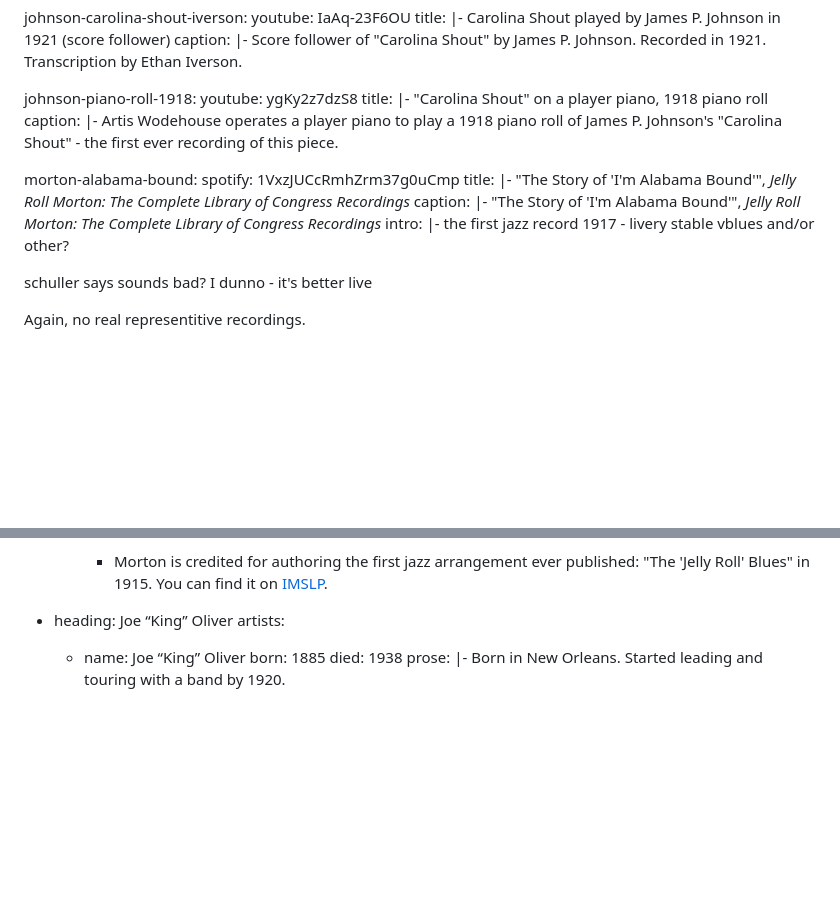
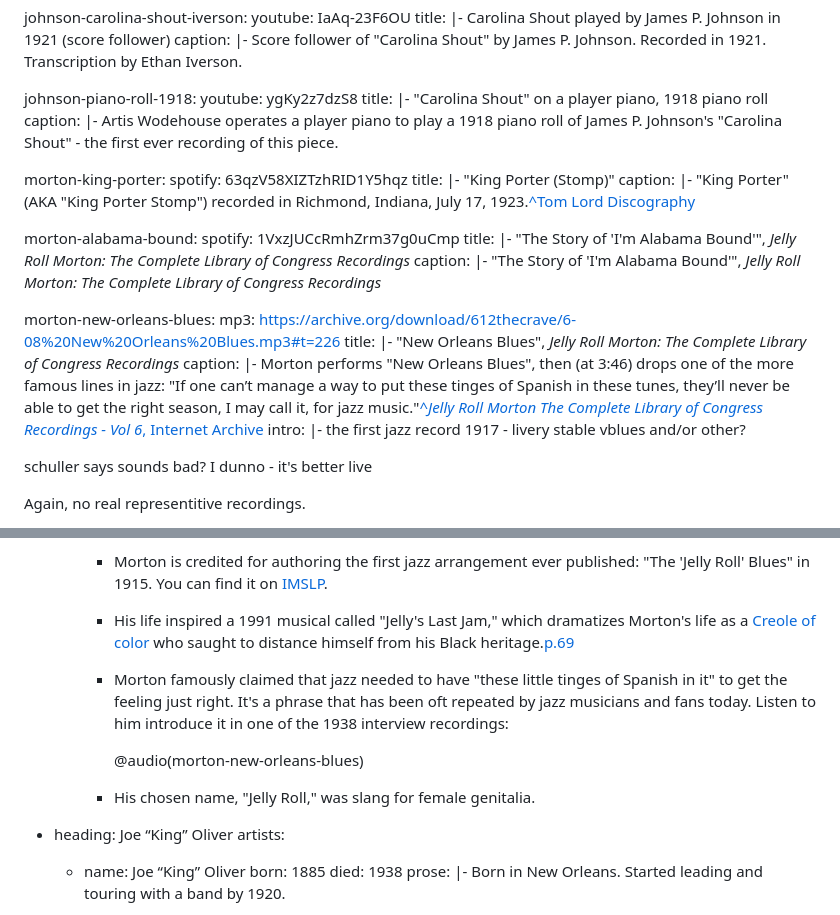
Before and after one commit to AVHuntley/Jazz-Recordings-Website, a Markdown page: src/lessons/early-jazz.md, 2 parts joined by grey strips. GitHub-like rendering; blank space fills up the shorter version.

```diff
--- a/src/lessons/early-jazz.md
+++ b/src/lessons/early-jazz.md
@@ -24,12 +24,26 @@ media:
     caption: |-
       Artis Wodehouse operates a player piano to play a 1918 piano roll of James P. Johnson's "Carolina Shout" - the first ever recording of this piece.
 
+  morton-king-porter:
+    spotify: 63qzV58XIZTzhRID1Y5hqz
+    title: |-
+      "King Porter (Stomp)"
+    caption: |-
+      "King Porter" (AKA "King Porter Stomp") recorded in Richmond, Indiana, July 17, 1923.[^Tom Lord Discography](https://lordisco.com/tjd/LeaderDetail?lid=18012&rid=99937)
+
   morton-alabama-bound:
     spotify: 1VxzJUCcRmhZrm37g0uCmp
     title: |-
       "The Story of 'I'm Alabama Bound'", *Jelly Roll Morton: The Complete Library of Congress Recordings*
     caption: |-
       "The Story of 'I'm Alabama Bound'", *Jelly Roll Morton: The Complete Library of Congress Recordings*
+
+  morton-new-orleans-blues:
+    mp3: https://archive.org/download/612thecrave/6-08%20New%20Orleans%20Blues.mp3#t=226
+    title: |-
+      "New Orleans Blues", *Jelly Roll Morton: The Complete Library of Congress Recordings*
+    caption: |-
+      Morton performs "New Orleans Blues", then (at 3:46) drops one of the more famous lines in jazz: "If one can’t manage a way to put these tinges of Spanish in these tunes, they’ll never be able to get the right season, I may call it, for jazz music."[^*Jelly Roll Morton The Complete Library of Congress Recordings - Vol 6*, Internet Archive](https://archive.org/details/612thecrave/6-08+New+Orleans+Blues.mp3)
 intro: |-
   the first jazz record 1917 - livery stable vblues and/or other?
 
@@ -190,6 +216,12 @@ sections:
       3:08 | Outro (2 bars)
   notes: |-
     - Morton is credited for authoring the first jazz arrangement ever published: "The 'Jelly Roll' Blues" in 1915. You can find it on [IMSLP](https://imslp.org/wiki/Special:ReverseLookup/438540).
+    - His life inspired a 1991 musical called "Jelly's Last Jam," which dramatizes Morton's life as a [Creole of color](https://en.wikipedia.org/wiki/Creoles_of_color) who saught to distance himself from his Black heritage.[p.69](bibliography.html#martin-waters-2006)
+    - Morton famously claimed that jazz needed to have "these little tinges of Spanish in it" to get the feeling just right. It's a phrase that has been oft repeated by jazz musicians and fans today. Listen to him introduce it in one of the 1938 interview recordings:
+
+      @audio(morton-new-orleans-blues)
+
+    - His chosen name, "Jelly Roll," was slang for female genitalia.
 
 - heading: Joe “King” Oliver
   artists:
```
Also changed, not shown: other parts of src/lessons/early-jazz.md (+19 -7 lines).
